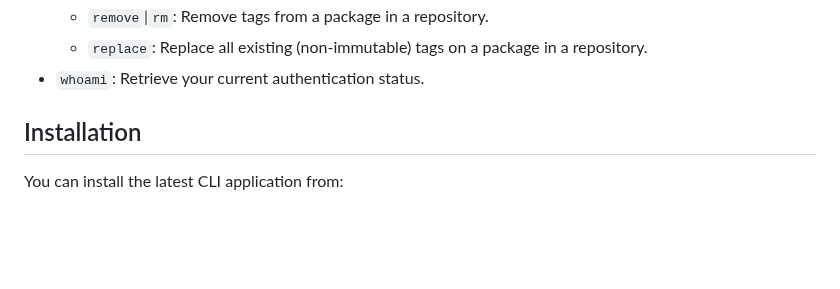
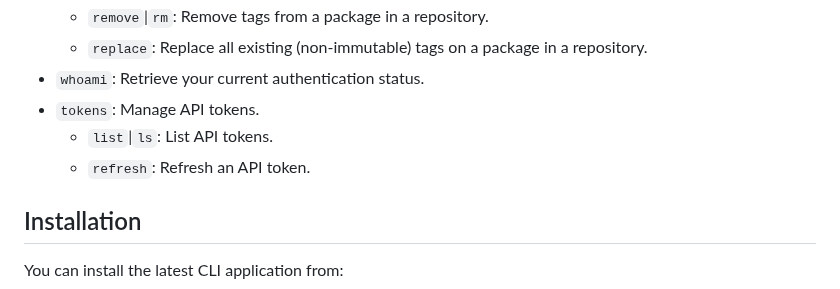
Before and after one commit to cloudsmith-io/cloudsmith-cli, a Markdown page: README.md, the part around the change. Rendered like a GitHub page; blank space fills up the shorter version.

```diff
--- a/README.md
+++ b/README.md
@@ -94,7 +94,9 @@ The CLI currently supports the following commands (and sub-commands):
   - `remove`|`rm`:          Remove tags from a package in a repository.
   - `replace`:              Replace all existing (non-immutable) tags on a package in a repository.
 - `whoami`:               Retrieve your current authentication status.
-
+- `tokens`:               Manage API tokens.
+  - `list`|`ls`:            List API tokens.
+  - `refresh`:              Refresh an API token.
 
 ## Installation
 
```
